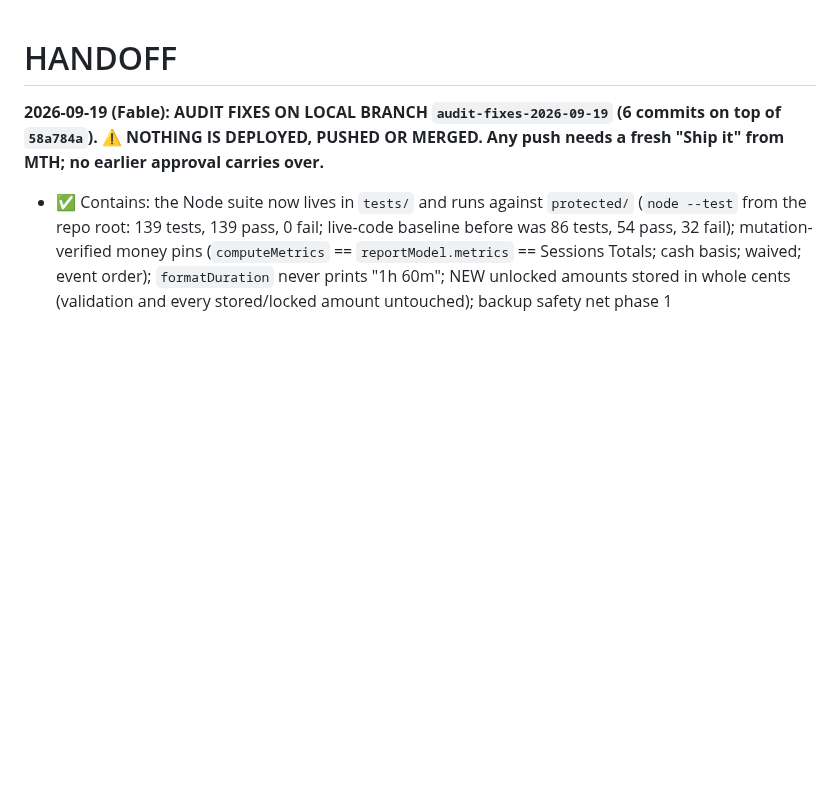
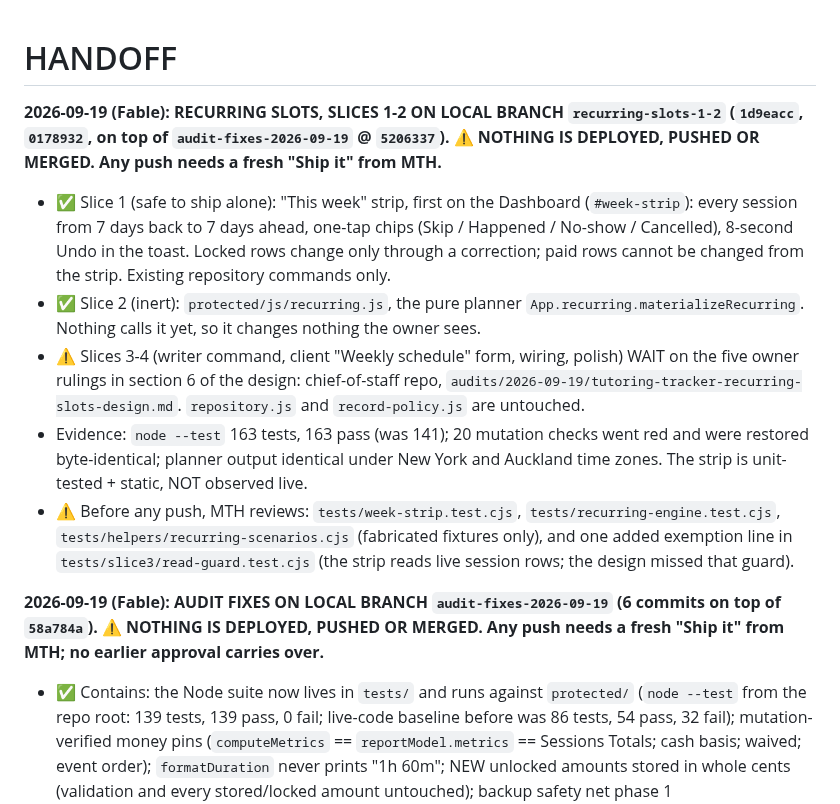
Before and after one commit to maintainthehaze-oss/tutor-tracker, a Markdown page: HANDOFF.md, the part around the change. Rendered like a GitHub page; blank space fills up the shorter version.

Commit message:
slots: handoff for slices 1-2 (local branch, nothing deployed)
Co-Authored-By: Claude Fable 5.1 <noreply@anthropic.com>

```diff
--- a/HANDOFF.md
+++ b/HANDOFF.md
@@ -1,4 +1,11 @@
 # HANDOFF
+
+**2026-09-19 (Fable): RECURRING SLOTS, SLICES 1-2 ON LOCAL BRANCH `recurring-slots-1-2` (`1d9eacc`, `0178932`, on top of `audit-fixes-2026-09-19` @ `5206337`). ⚠️ NOTHING IS DEPLOYED, PUSHED OR MERGED. Any push needs a fresh "Ship it" from MTH.**
+- ✅ Slice 1 (safe to ship alone): "This week" strip, first on the Dashboard (`#week-strip`): every session from 7 days back to 7 days ahead, one-tap chips (Skip / Happened / No-show / Cancelled), 8-second Undo in the toast. Locked rows change only through a correction; paid rows cannot be changed from the strip. Existing repository commands only.
+- ✅ Slice 2 (inert): `protected/js/recurring.js`, the pure planner `App.recurring.materializeRecurring`. Nothing calls it yet, so it changes nothing the owner sees.
+- ⚠️ Slices 3-4 (writer command, client "Weekly schedule" form, wiring, polish) WAIT on the five owner rulings in section 6 of the design: chief-of-staff repo, `audits/2026-09-19/tutoring-tracker-recurring-slots-design.md`. `repository.js` and `record-policy.js` are untouched.
+- Evidence: `node --test` 163 tests, 163 pass (was 141); 20 mutation checks went red and were restored byte-identical; planner output identical under New York and Auckland time zones. The strip is unit-tested + static, NOT observed live.
+- ⚠️ Before any push, MTH reviews: `tests/week-strip.test.cjs`, `tests/recurring-engine.test.cjs`, `tests/helpers/recurring-scenarios.cjs` (fabricated fixtures only), and one added exemption line in `tests/slice3/read-guard.test.cjs` (the strip reads live session rows; the design missed that guard).
 
 **2026-09-19 (Fable): AUDIT FIXES ON LOCAL BRANCH `audit-fixes-2026-09-19` (6 commits on top of `58a784a`). ⚠️ NOTHING IS DEPLOYED, PUSHED OR MERGED. Any push needs a fresh "Ship it" from MTH; no earlier approval carries over.**
 - ✅ Contains: the Node suite now lives in `tests/` and runs against `protected/` (`node --test` from the repo root: 139 tests, 139 pass, 0 fail; live-code baseline before was 86 tests, 54 pass, 32 fail); mutation-verified money pins (`computeMetrics` == `reportModel.metrics` == Sessions Totals; cash basis; waived; event order); `formatDuration` never prints "1h 60m"; NEW unlocked amounts stored in whole cents (validation and every stored/locked amount untouched); backup safety net phase 1 (`storage.persist()`, header pill amber at 7 days or 10 changes, banner at most once a day with 24 h snooze, `tutor-tracker-recovery-YYYY-MM-DD-rNNN.json`); tap-to-pick clients, Status defaults to Completed for today-or-earlier, duration chips.
```
